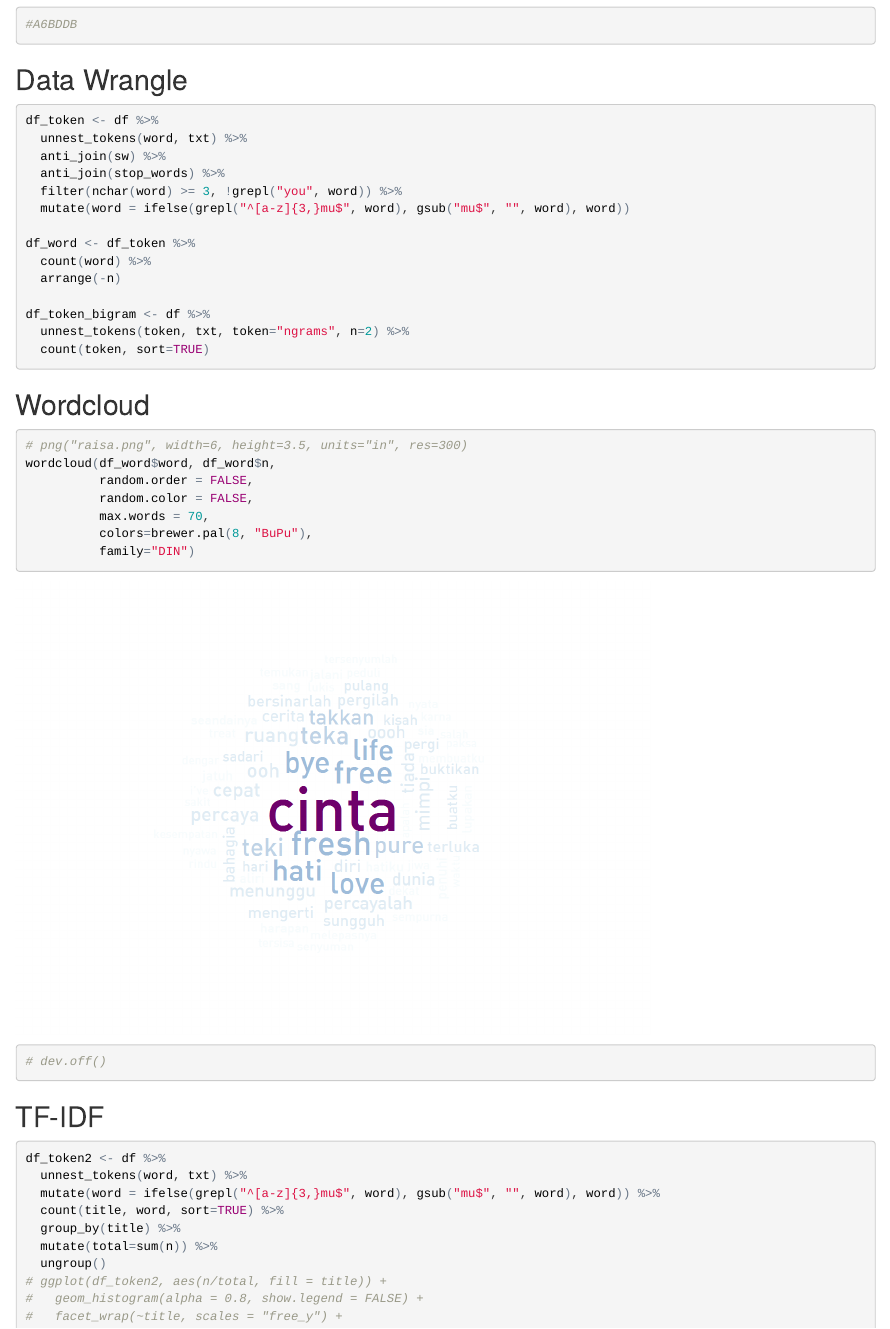
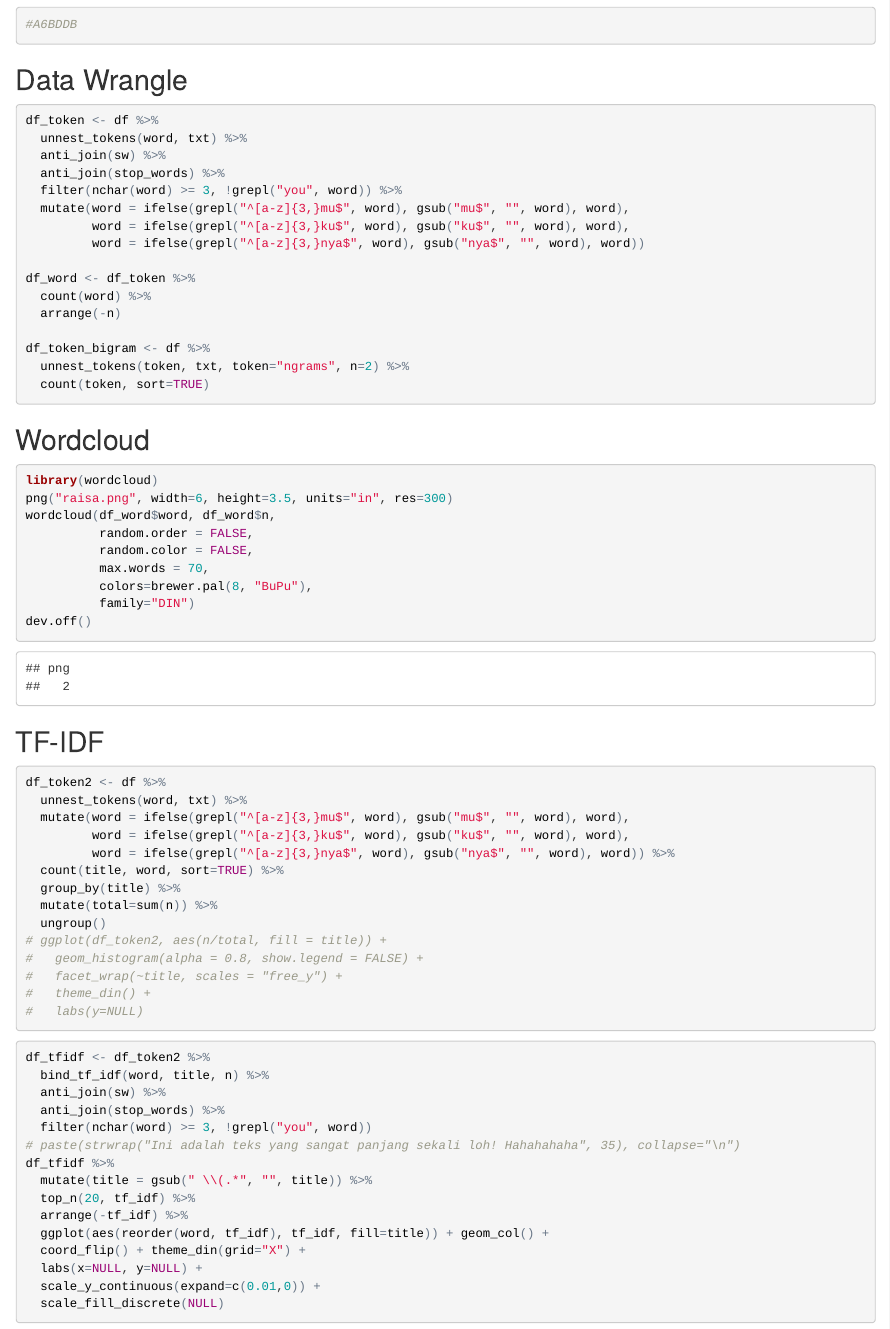
Before and after one commit to rasyidstat/datakepo-rmd, an R Markdown document (raisa/lirik_nb.Rmd): the page in a window 1100 px wide, from 1670 px down before the commit and from 1600 px down after it, so that both start at the same text. The pictures show the output file raisa/lirik_nb.html that the author committed with the source, opened offline.

Commit message:
Update raisa

````diff
--- a/raisa/lirik_nb.Rmd
+++ b/raisa/lirik_nb.Rmd
@@ -62,7 +61,9 @@ df_token <- df %>%
   anti_join(sw) %>%
   anti_join(stop_words) %>%
   filter(nchar(word) >= 3, !grepl("you", word)) %>%
-  mutate(word = ifelse(grepl("^[a-z]{3,}mu$", word), gsub("mu$", "", word), word))
+  mutate(word = ifelse(grepl("^[a-z]{3,}mu$", word), gsub("mu$", "", word), word),
+         word = ifelse(grepl("^[a-z]{3,}ku$", word), gsub("ku$", "", word), word),
+         word = ifelse(grepl("^[a-z]{3,}nya$", word), gsub("nya$", "", word), word))
 
 df_word <- df_token %>%
   count(word) %>%
@@ -81,11 +82,17 @@ RColorBrewer::brewer.pal.info
 
 ```{r wordcloud}
 library(wordcloud)
-# png("raisa.png", width=6, height=3.5, units="in", res=300)
+png("raisa.png", width=6, height=3.5, units="in", res=300)
 wordcloud(df_word$word, df_word$n,
           random.order = FALSE,
           random.color = FALSE,
           max.words = 70,
           colors=brewer.pal(8, "BuPu"),
           family="DIN")
-# dev.off()
+dev.off()
+```
+
+```{r}
+df_token %>%
+  count(title, word) %>%
+  group_by(title) %>%
@@ -92,3 +107,6 @@ wordcloud(df_word$word, df_word$n,
+df_token %>%
+  count(title, word) %>%
+  filter(word %in% c("cinta","love"))
 ```
 
 ## TF-IDF
@@ -96,7 +114,9 @@ wordcloud(df_word$word, df_word$n,
 ```{r, fig.width=12, fig.height=16}
 df_token2 <- df %>%
   unnest_tokens(word, txt) %>%
-  mutate(word = ifelse(grepl("^[a-z]{3,}mu$", word), gsub("mu$", "", word), word)) %>%
+  mutate(word = ifelse(grepl("^[a-z]{3,}mu$", word), gsub("mu$", "", word), word),
+         word = ifelse(grepl("^[a-z]{3,}ku$", word), gsub("ku$", "", word), word),
+         word = ifelse(grepl("^[a-z]{3,}nya$", word), gsub("nya$", "", word), word)) %>%
   count(title, word, sort=TRUE) %>%
   group_by(title) %>%
   mutate(total=sum(n)) %>%
````
Also changed, not shown: raisa/figs/unnamed-chunk-7-1.png, raisa/figs/unnamed-chunk-8-1.png, raisa/lirik_nb.html, raisa/raisa.png (added), raisa/lirik_nb.Rmd (11 more changed lines).
